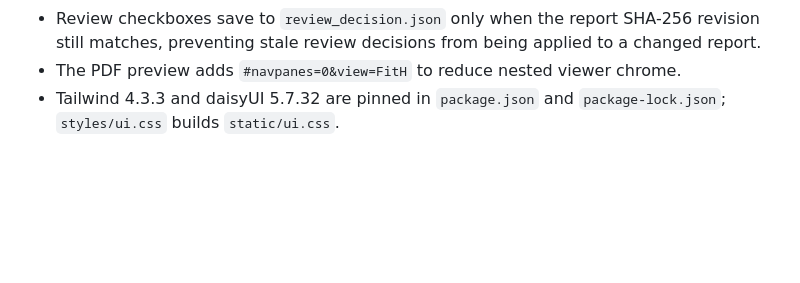
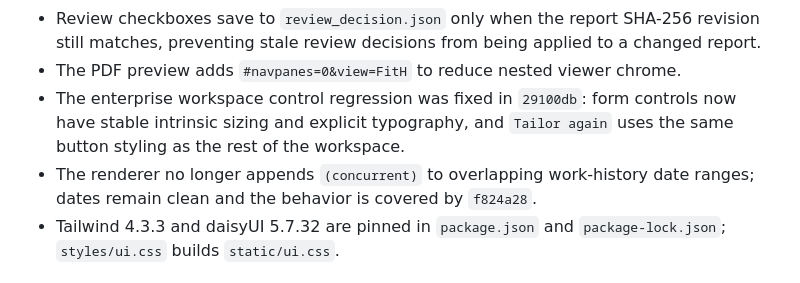
Before and after one commit to Vandanp14/ATS_Resume_Tailor_Agent, a Markdown page: docs/HANDOFF_RAILWAY_REVIEW.md, the part around the change. Rendered like a GitHub page; blank space fills up the shorter version.

Commit message:
docs: record UI and resume wording fixes

```diff
--- a/docs/HANDOFF_RAILWAY_REVIEW.md
+++ b/docs/HANDOFF_RAILWAY_REVIEW.md
@@ -83,6 +83,11 @@ store before scaling.
 - Review checkboxes save to `review_decision.json` only when the report SHA-256 revision still
   matches, preventing stale review decisions from being applied to a changed report.
 - The PDF preview adds `#navpanes=0&view=FitH` to reduce nested viewer chrome.
+- The enterprise workspace control regression was fixed in `29100db`: form controls now have
+  stable intrinsic sizing and explicit typography, and `Tailor again` uses the same button
+  styling as the rest of the workspace.
+- The renderer no longer appends `(concurrent)` to overlapping work-history date ranges;
+  dates remain clean and the behavior is covered by `f824a28`.
 - Tailwind 4.3.3 and daisyUI 5.7.32 are pinned in `package.json` and `package-lock.json`;
   `styles/ui.css` builds `static/ui.css`.
 
```
